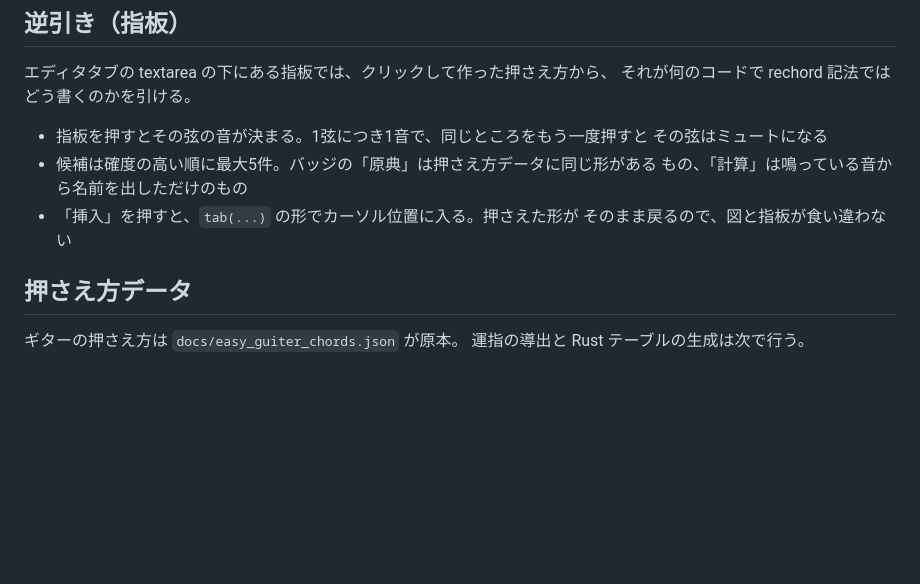
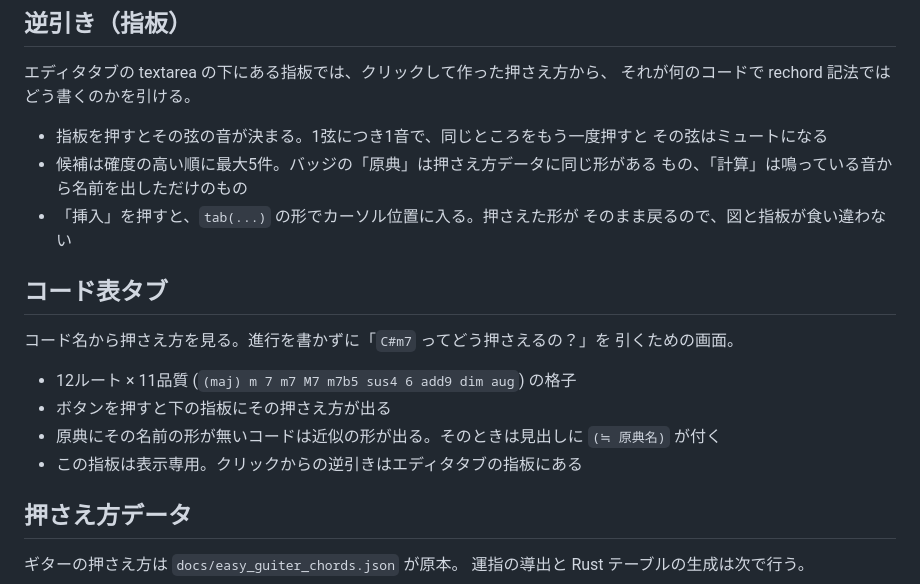
Before and after one commit to wakame-tech/chord-midi, a Markdown page: README.md, the part around the change. GitHub-like rendering; blank space fills up the shorter version.

Commit message:
docs: README にコード表タブの節を足す
Co-Authored-By: Claude Opus 5 (1M context) <noreply@anthropic.com>
Claude-Session: https://claude.ai/code/session_01F28qZZi3uLGGKV2azgKPX8

```diff
--- a/README.md
+++ b/README.md
@@ -92,6 +92,17 @@ GUI は独自の状態を持たず、**テキストを編集するだけ**なの
   もの、「計算」は鳴っている音から名前を出しただけのもの
 - 「挿入」を押すと、`tab(...)` の形でカーソル位置に入る。押さえた形が
   そのまま戻るので、図と指板が食い違わない
+
+## コード表タブ
+
+コード名から押さえ方を見る。進行を書かずに「`C#m7` ってどう押さえるの？」を
+引くための画面。
+
+- 12ルート × 11品質 (`(maj) m 7 m7 M7 m7b5 sus4 6 add9 dim aug`) の格子
+- ボタンを押すと下の指板にその押さえ方が出る
+- 原典にその名前の形が無いコードは近似の形が出る。そのときは見出しに
+  `(≒ 原典名)` が付く
+- この指板は表示専用。クリックからの逆引きはエディタタブの指板にある
 
 ## 押さえ方データ
 
```
